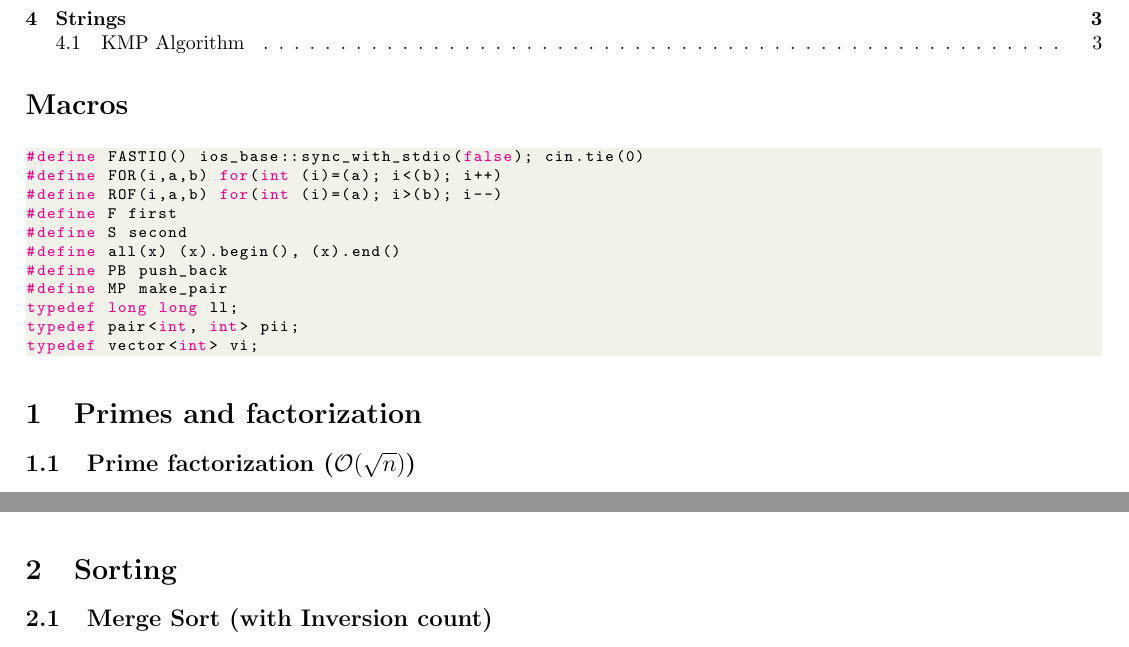
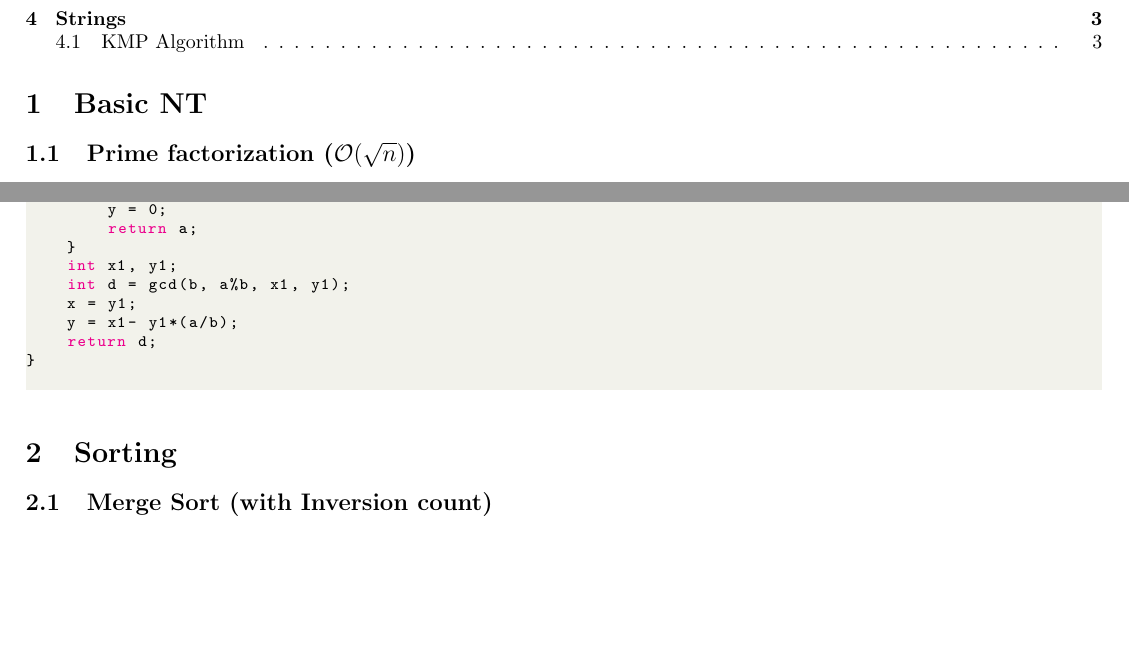
Before and after one commit to DruhanShah/cp-notes, a LaTeX document (cp_notes.tex): two parts of pages 1 and 2 of 3, joined at a grey line, cut so that both start at the same text, the shorter picture padded with empty space. Compiled offline with pdfLaTeX.

Commit message:
Added EEA

```diff
--- a/cp_notes.tex
+++ b/cp_notes.tex
@@ -8,23 +8,22 @@
 \begin{document}
     \maketitle
     \tableofcontents
-	\section*{Macros}
+% 	\section*{Macros}
 
 
-	\begin{lstlisting}
-#define FASTIO() ios_base::sync_with_stdio(false); cin.tie(0)
-#define FOR(i,a,b) for(int (i)=(a); i<(b); i++)
-#define ROF(i,a,b) for(int (i)=(a); i>(b); i--)
-#define F first
-#define S second
-#define all(x) (x).begin(), (x).end()
-#define PB push_back
-#define MP make_pair
-typedef long long ll;
-typedef pair<int, int> pii;
-typedef vector<int> vi;\end{lstlisting}
+% 	\begin{lstlisting}
+% #define FASTIO() ios_base::sync_with_stdio(false); cin.tie(0)
+% #define FOR(i,a,b) for(int (i)=(a); i<(b); i++)
+% #define ROF(i,a,b) for(int (i)=(a); i>(b); i--)
+% #define F first
+% #define S second
+% #define all(x) (x).begin(), (x).end()
+% #define PB push_back
+% #define MP make_pair
+% typedef long long ll;
+% typedef pair<int, int> pii;\end{lstlisting}
 
-    \section{Primes and factorization}
+    \section{Basic NT}
         \subsection{Prime factorization ($\mathcal{O}(\sqrt{n})$)}
 
 
@@ -67 +67,2 @@ FOR(i,2,N+1) {
 
+    \begin{lstlisting}
@@ -68,3 +72,13 @@ FOR(i,2,N+1) {
+        y = 0;
+        return a;
+    }
+    int x1, y1;
+    int d = gcd(b, a%b, x1, y1);
+    x = y1;
+    y = x1- y1*(a/b);
+    return d;
+}
+    \end{lstlisting}
 
     \section{Sorting}
         \subsection{Merge Sort (with Inversion count)}
```
Also changed, not shown: cp_notes.pdf, cp_notes.tex (4 more changed lines), 6 other files.
